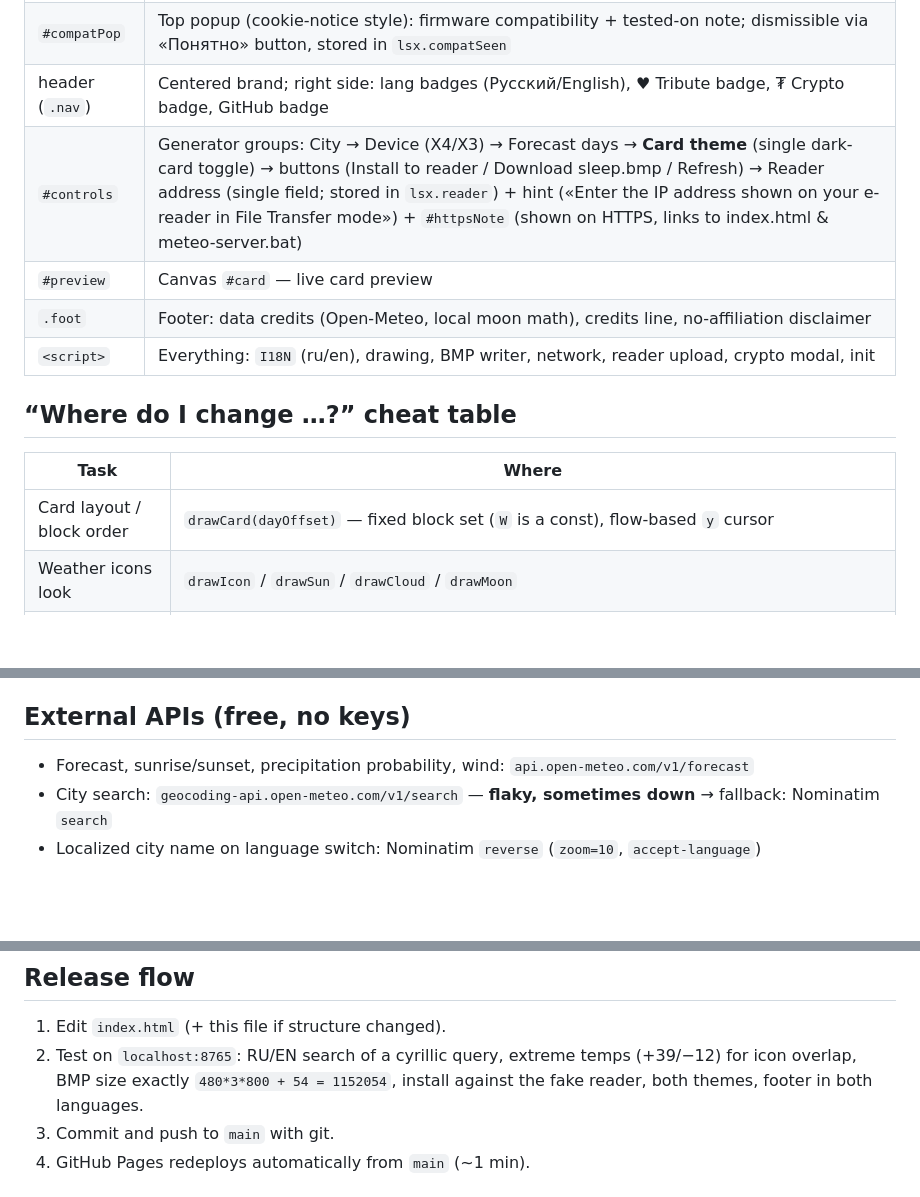
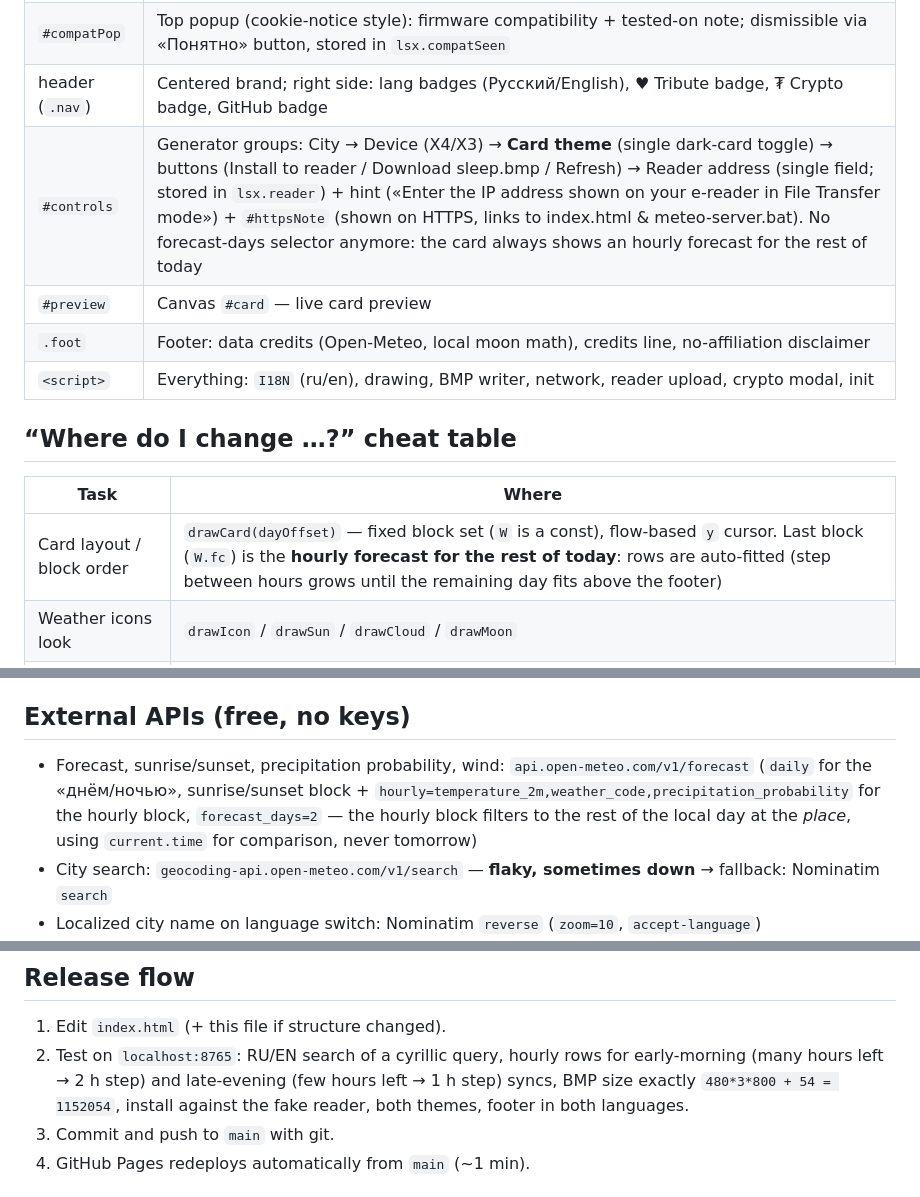
Before and after one commit to aktogde1/xteink-meteo-sleep, a Markdown page: DEVELOPMENT.md, 3 parts joined by grey strips. Drawn GitHub-style; blank space fills up the shorter version.

```diff
--- a/DEVELOPMENT.md
+++ b/DEVELOPMENT.md
@@ -18,7 +18,7 @@ This document is the code map — it tells you where things live so you don't ha
 | `<style>` | All CSS. Colors **only** via CSS variables; dark theme = `@media (prefers-color-scheme: dark)` overriding the variables (soft dark, not black) |
 | `#compatPop` | Top popup (cookie-notice style): firmware compatibility + tested-on note; dismissible via «Понятно» button, stored in `lsx.compatSeen` |
 | header (`.nav`) | Centered brand; right side: lang badges (Русский/English), ♥ Tribute badge, ₮ Crypto badge, GitHub badge |
-| `#controls` | Generator groups: City → Device (X4/X3) → Forecast days → **Card theme** (single dark-card toggle) → buttons (Install to reader / Download sleep.bmp / Refresh) → Reader address (single field; stored in `lsx.reader`) + hint («Enter the IP address shown on your e-reader in File Transfer mode») + `#httpsNote` (shown on HTTPS, links to index.html & meteo-server.bat) |
+| `#controls` | Generator groups: City → Device (X4/X3) → **Card theme** (single dark-card toggle) → buttons (Install to reader / Download sleep.bmp / Refresh) → Reader address (single field; stored in `lsx.reader`) + hint («Enter the IP address shown on your e-reader in File Transfer mode») + `#httpsNote` (shown on HTTPS, links to index.html & meteo-server.bat). No forecast-days selector anymore: the card always shows an hourly forecast for the rest of today |
 | `#preview` | Canvas `#card` — live card preview |
 | `.foot` | Footer: data credits (Open-Meteo, local moon math), credits line, no-affiliation disclaimer |
 | `<script>` | Everything: `I18N` (ru/en), drawing, BMP writer, network, reader upload, crypto modal, init |
@@ -27,7 +27,7 @@ This document is the code map — it tells you where things live so you don't ha
 
 | Task | Where |
 |---|---|
-| Card layout / block order | `drawCard(dayOffset)` — fixed block set (`W` is a const), flow-based `y` cursor |
+| Card layout / block order | `drawCard(dayOffset)` — fixed block set (`W` is a const), flow-based `y` cursor. Last block (`W.fc`) is the **hourly forecast for the rest of today**: rows are auto-fitted (step between hours grows until the remaining day fits above the footer) |
 | Weather icons look | `drawIcon` / `drawSun` / `drawCloud` / `drawMoon` |
 | Weather condition wording | `I18N.<lang>.wmo` + `wmoKey()` (order matters: snow 71–77 before shower `<= 82`!) |
 | Add a UI string | add key to **both** `I18N` blocks (ru, en) + `data-i18n="key"` on the element |
@@ -45,7 +45,7 @@ This document is the code map — it tells you where things live so you don't ha
 
 ## External APIs (free, no keys)
 
-- Forecast, sunrise/sunset, precipitation probability, wind: `api.open-meteo.com/v1/forecast`
+- Forecast, sunrise/sunset, precipitation probability, wind: `api.open-meteo.com/v1/forecast` (`daily` for the «днём/ночью», sunrise/sunset block + `hourly=temperature_2m,weather_code,precipitation_probability` for the hourly block, `forecast_days=2` — the hourly block filters to the rest of the local day at the *place*, using `current.time` for comparison, never tomorrow)
 - City search: `geocoding-api.open-meteo.com/v1/search` — **flaky, sometimes down** → fallback: Nominatim `search`
 - Localized city name on language switch: Nominatim `reverse` (`zoom=10`, `accept-language`)
 - WMO codes → `wmoKey()` (order matters: snow 71–77 **before** shower `<= 82`)
@@ -71,7 +71,7 @@ python serve.py reader  # fake inkMOD reader on http://127.0.0.1:8766 (writes up
 ## Release flow
 
 1. Edit `index.html` (+ this file if structure changed).
-2. Test on `localhost:8765`: RU/EN search of a cyrillic query, extreme temps (+39/−12) for icon overlap, BMP size exactly `480*3*800 + 54 = 1152054`, install against the fake reader, both themes, footer in both languages.
+2. Test on `localhost:8765`: RU/EN search of a cyrillic query, hourly rows for early-morning (many hours left → 2 h step) and late-evening (few hours left → 1 h step) syncs, BMP size exactly `480*3*800 + 54 = 1152054`, install against the fake reader, both themes, footer in both languages.
 3. Commit and push to `main` with git.
 4. GitHub Pages redeploys automatically from `main` (~1 min).
 
```
Also changed, not shown: README.md (+1 -1 lines), README.ru.md (+1 -1 lines), screenshot-en.png, screenshot.png, 1 other file.
